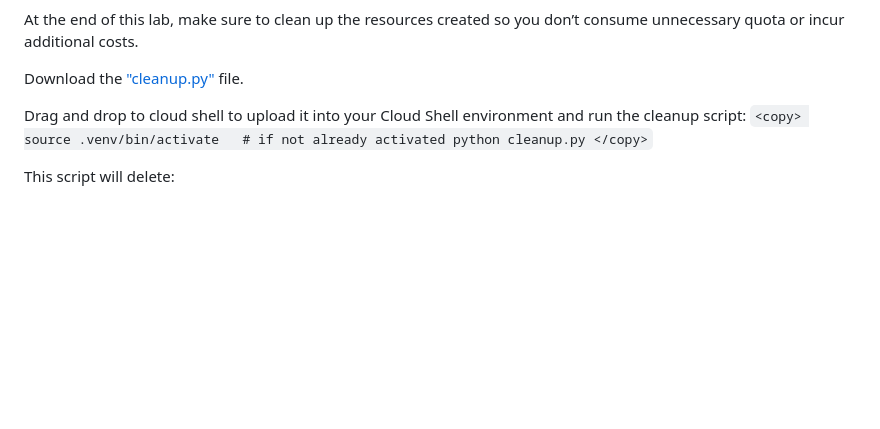
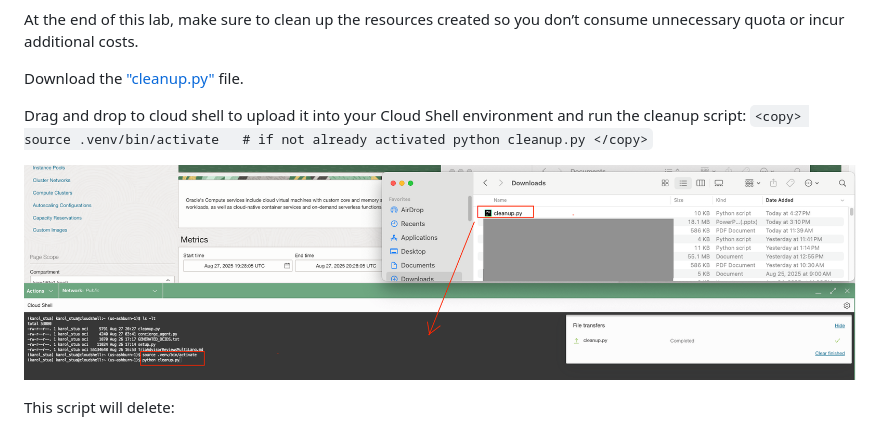
Before and after one commit to jonBarcus/ocigenai-BuildingAnAgenticHotelConcierge, a Markdown page: 2-lab2/2-lab2b-problem-solving-concierge-oci-adk.md, the part around the change. Rendered like a GitHub page; pictures changed too: 2-lab2/images/cleanup.png (added); blank space fills up the shorter version.

Commit message:
cleanup image added

````diff
--- a/2-lab2/2-lab2b-problem-solving-concierge-oci-adk.md
+++ b/2-lab2/2-lab2b-problem-solving-concierge-oci-adk.md
@@ -181,6 +181,8 @@ Drag and drop to cloud shell to upload it into your Cloud Shell environment and
         </copy>
         ```
 
+![Cleanup](./images/cleanup.png)
+
 This script will delete:
 
 -   Object Storage buckets created for this lab
````
